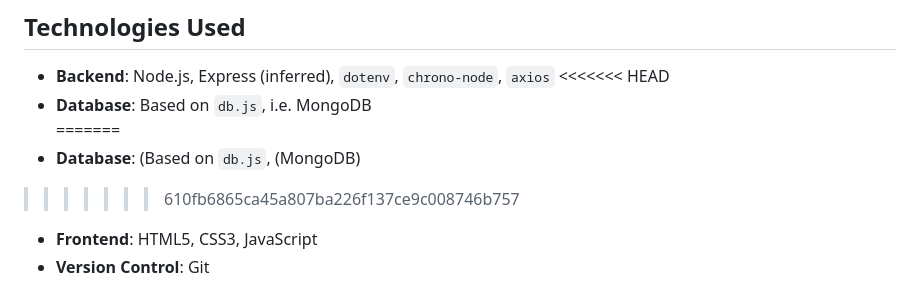
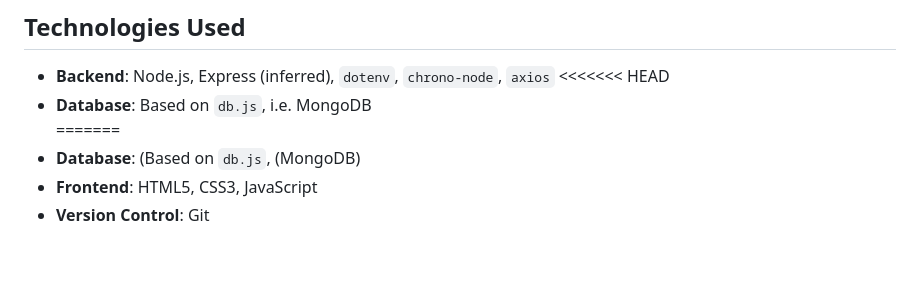
Before and after one commit to yashchandnani07/Chat-based-scheduler, a Markdown page: README.md, the part around the change. GitHub-like rendering; blank space fills up the shorter version.

```diff
--- a/README.md
+++ b/README.md
@@ -28,7 +28,6 @@ Unlock effortless organization with this sophisticated Node.js chat-based schedu
 - **Database**: Based on `db.js`, i.e. MongoDB
 =======
 - **Database**: (Based on `db.js`, (MongoDB)
->>>>>>> 610fb6865ca45a807ba226f137ce9c008746b757
 - **Frontend**: HTML5, CSS3, JavaScript
 - **Version Control**: Git
 
```
